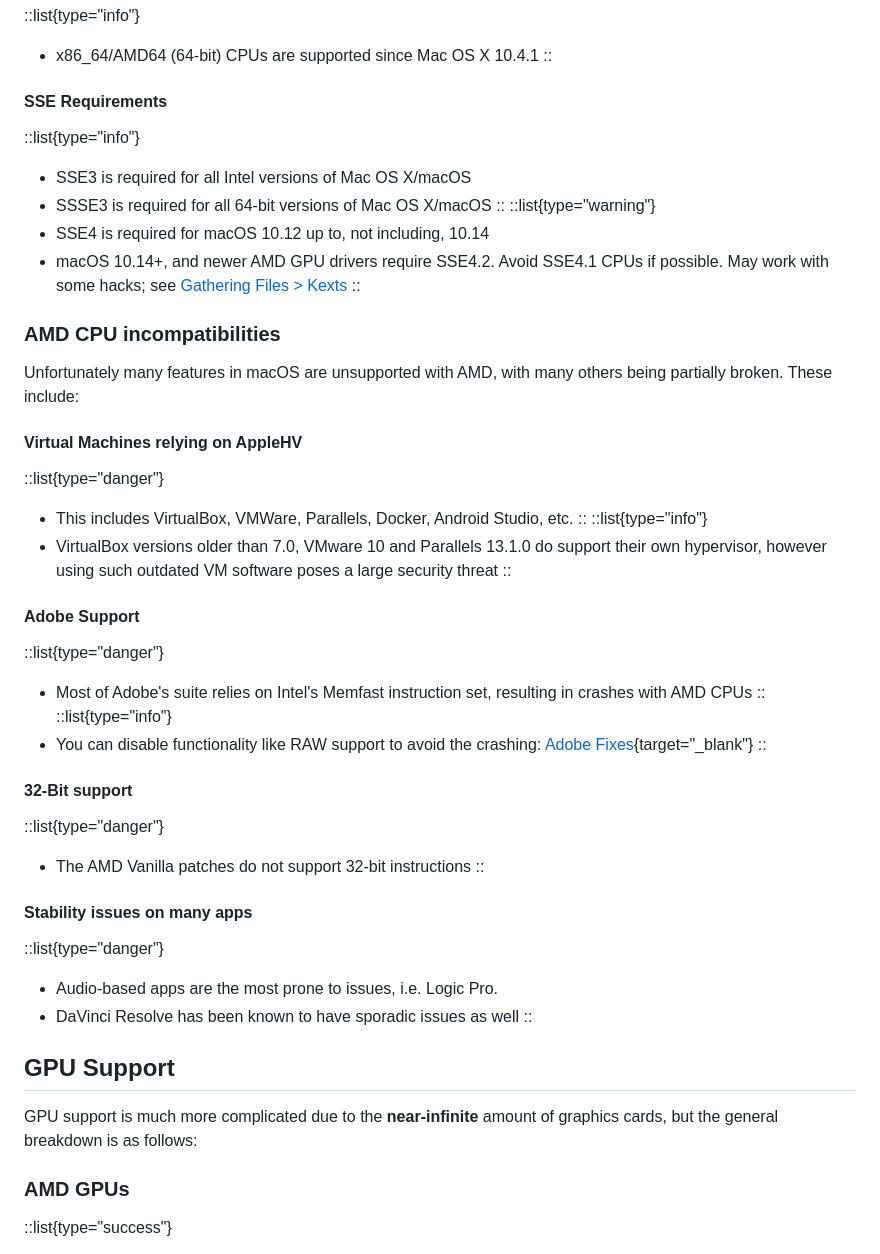
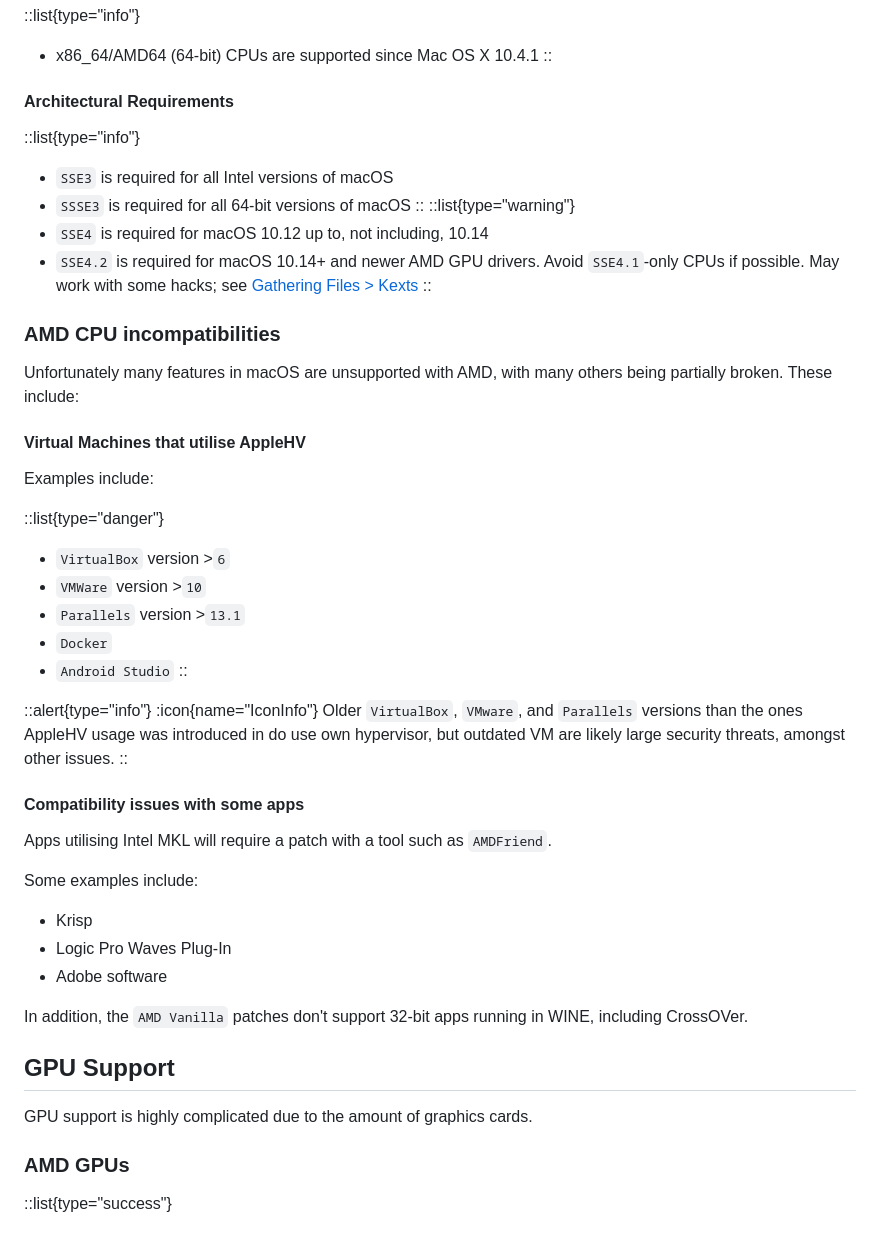
Before and after one commit to ChefKissInc/ChefKissInc.github.io, a Markdown page: content/0.guide/1.compatibility.md, the part around the change. Drawn GitHub-style.

Commit message:
Update app compatibility info
Signed-off-by: Visual Ehrmanntraut <30368284+ChefKissInc@users.noreply.github.com>

```diff
--- a/content/0.guide/1.compatibility.md
+++ b/content/0.guide/1.compatibility.md
@@ -30,55 +30,52 @@ AMD Bulldozer (15h) and newer CPUs are supported with the [AMD Vanilla](https://
 - x86_64/AMD64 (64-bit) CPUs are supported since Mac OS X 10.4.1
 ::
 
-#### SSE Requirements
+#### Architectural Requirements
 
 ::list{type="info"}
-- SSE3 is required for all Intel versions of Mac OS X/macOS
-- SSSE3 is required for all 64-bit versions of Mac OS X/macOS
+- `SSE3` is required for all Intel versions of macOS
+- `SSSE3` is required for all 64-bit versions of macOS
 ::
 ::list{type="warning"}
-- SSE4 is required for macOS 10.12 up to, not including, 10.14
-- macOS 10.14+, and newer AMD GPU drivers require SSE4.2. Avoid SSE4.1 CPUs if possible. May work with some hacks; see [Gathering Files > Kexts](/guide/gathering-files/kexts)
+- `SSE4` is required for macOS 10.12 up to, not including, 10.14
+- `SSE4.2` is required for macOS 10.14+ and newer AMD GPU drivers. Avoid `SSE4.1`-only CPUs if possible. May work with some hacks; see [Gathering Files > Kexts](/guide/gathering-files/kexts)
 ::
 
 ### AMD CPU incompatibilities
 
 Unfortunately many features in macOS are unsupported with AMD, with many others being partially broken. These include:
 
-#### Virtual Machines relying on AppleHV
+#### Virtual Machines that utilise AppleHV
+
+Examples include:
 
 ::list{type="danger"}
-- This includes VirtualBox, VMWare, Parallels, Docker, Android Studio, etc.
-::
-::list{type="info"}
-- VirtualBox versions older than 7.0, VMware 10 and Parallels 13.1.0 do support their own hypervisor, however using such outdated VM software poses a large security threat
+- `VirtualBox` version >`6`
+- `VMWare` version >`10`
+- `Parallels` version >`13.1`
+- `Docker`
+- `Android Studio`
 ::
 
-#### Adobe Support
-
-::list{type="danger"}
-- Most of Adobe's suite relies on Intel's Memfast instruction set, resulting in crashes with AMD CPUs
-::
-::list{type="info"}
-- You can disable functionality like RAW support to avoid the crashing: [Adobe Fixes](https://gist.github.com/naveenkrdy/26760ac5135deed6d0bb8902f6ceb6bd){target="_blank"}
+::alert{type="info"}
+:icon{name="IconInfo"} Older `VirtualBox`, `VMware`, and `Parallels` versions than the ones AppleHV usage was introduced in do use own hypervisor, but outdated VM are likely large security threats, amongst other issues.
 ::
 
-#### 32-Bit support
+#### Compatibility issues with some apps
 
-::list{type="danger"}
-- The AMD Vanilla patches do not support 32-bit instructions
-::
+Apps utilising Intel MKL will require a patch with a tool such as `AMDFriend`.
 
-#### Stability issues on many apps
+Some examples include:
 
-::list{type="danger"}
-- Audio-based apps are the most prone to issues, i.e. Logic Pro.
-- DaVinci Resolve has been known to have sporadic issues as well
-::
+- Krisp
+- Logic Pro Waves Plug-In
+- Adobe software
+
+In addition, the `AMD Vanilla` patches don't support 32-bit apps running in WINE, including CrossOVer.
 
 ## GPU Support
 
-GPU support is much more complicated due to the **near-infinite** amount of graphics cards, but the general breakdown is as follows:
+GPU support is highly complicated due to the amount of graphics cards.
 
 ### AMD GPUs
 
```
